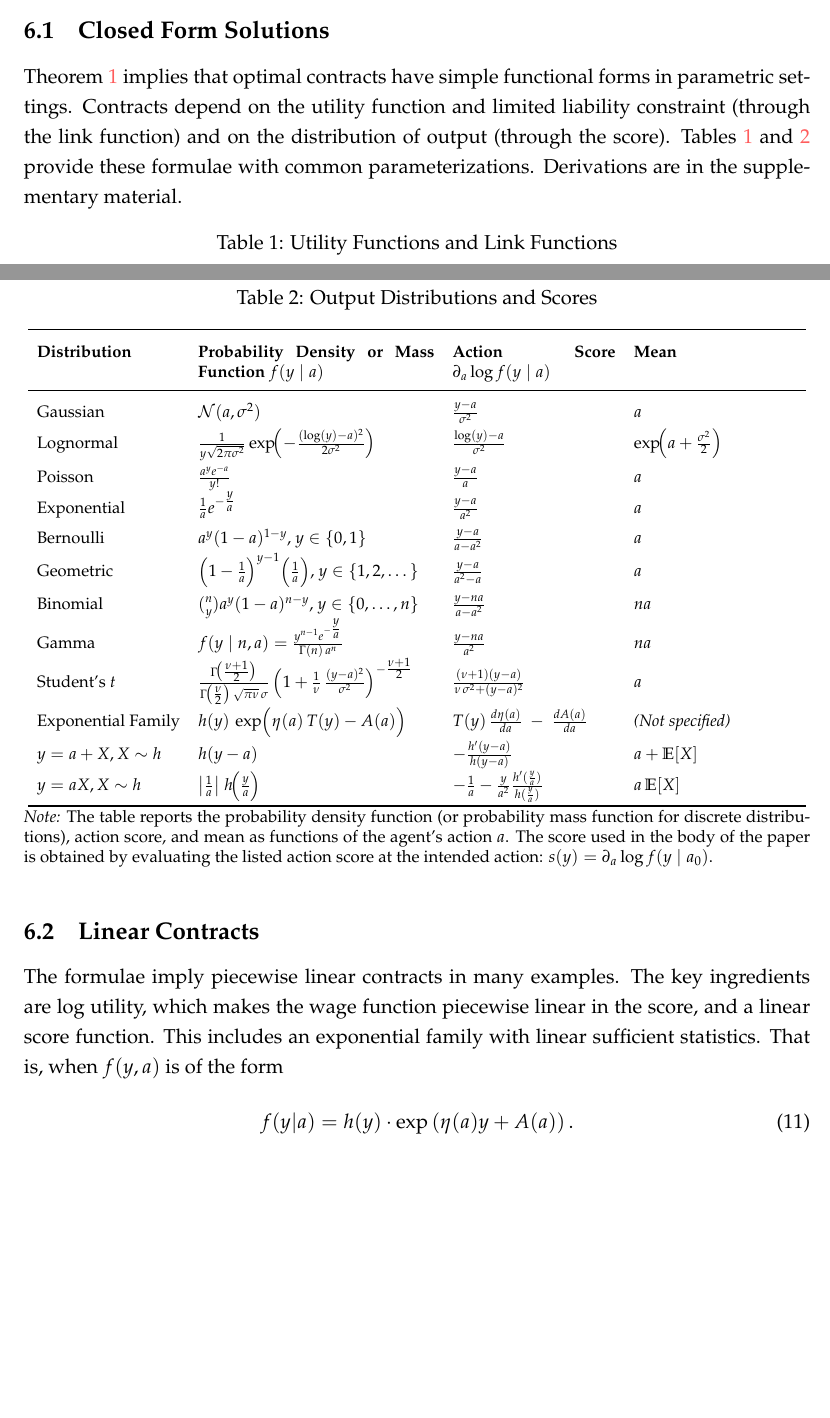
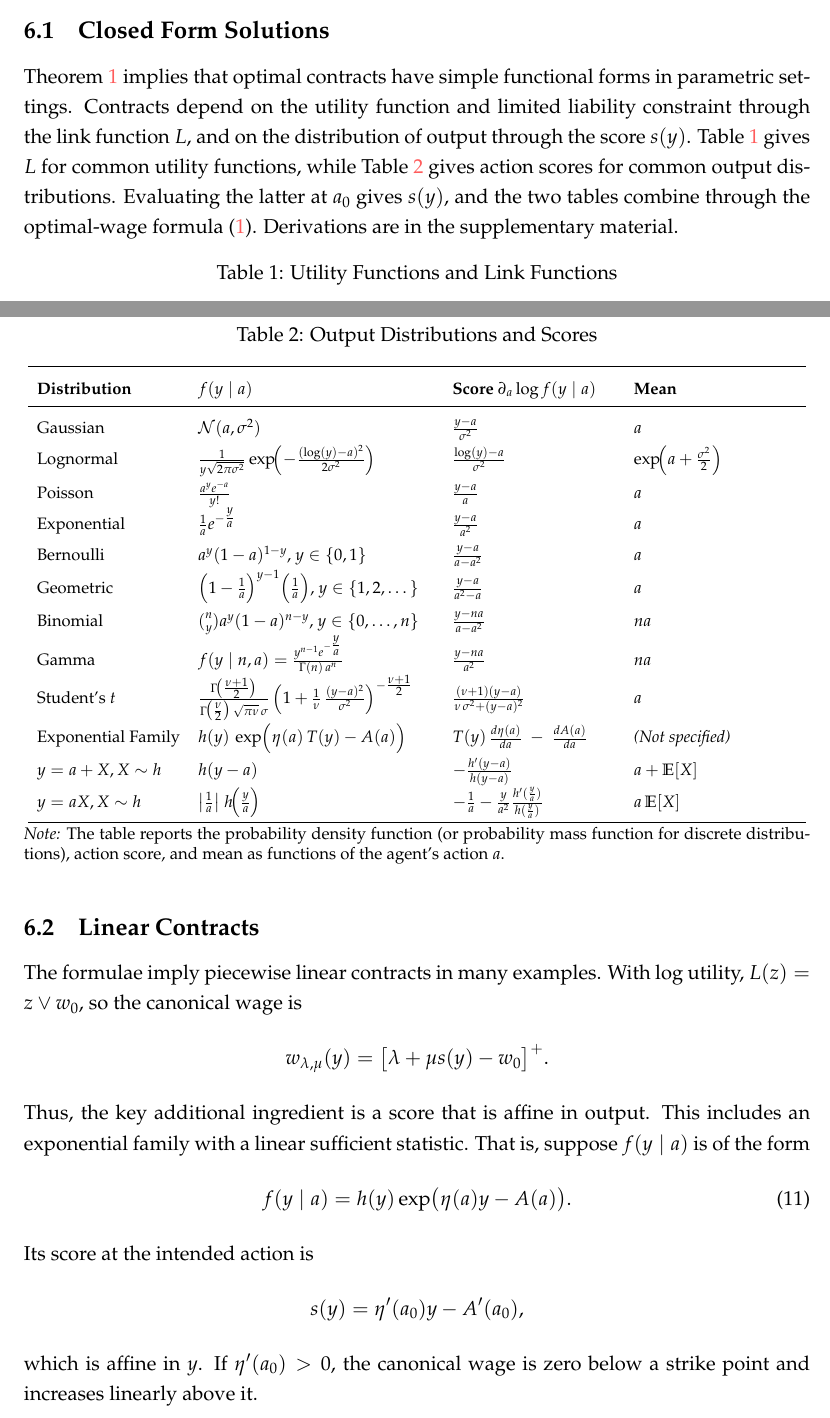
Before and after one commit to eduardomazevedo/azevedo-wolff-2025, a LaTeX paper (tex/manuscript.tex, which reads tex/calculus.tex, tex/linear-contracts.tex, tex/tables/distributions.tex): two parts of pages 16 and 18 of 48, joined at a grey line, cut so that both start at the same text, the shorter picture padded with empty space. Compiled offline with pdfLaTeX.

Commit message:
Update applications notation and table layout

```diff
--- a/tex/calculus.tex
+++ b/tex/calculus.tex
@@ -1,6 +1,6 @@
 \subsection{Closed Form Solutions}
 \label{sec:calculus}
-Theorem \ref{thm:main} implies that optimal contracts have simple functional forms in parametric settings. Contracts depend on the utility function and limited liability constraint (through the link function) and on the distribution of output (through the score). Tables \ref{tab:utility_functions} and \ref{tab:dists} provide these formulae with common parameterizations. Derivations are in the supplementary material.
+Theorem \ref{thm:main} implies that optimal contracts have simple functional forms in parametric settings. Contracts depend on the utility function and limited liability constraint through the link function $L$, and on the distribution of output through the score $s(y)$. Table \ref{tab:utility_functions} gives $L$ for common utility functions, while Table \ref{tab:dists} gives action scores for common output distributions. Evaluating the latter at $a_0$ gives $s(y)$, and the two tables combine through the optimal-wage formula \eqref{eq:optimal-wage}. Derivations are in the supplementary material.
 
 \input{tables/utility_functions}
 
--- a/tex/linear-contracts.tex
+++ b/tex/linear-contracts.tex
@@ -1,13 +1,25 @@
 \subsection{Linear Contracts}
 \label{sec:linear-contracts}
-The formulae imply piecewise linear contracts in many examples. The key ingredients are log utility, which makes the wage function piecewise linear in the score, and a linear score function. This includes an exponential family with linear sufficient statistics. That is, when $f(y, a)$ is of the form
+The formulae imply piecewise linear contracts in many examples.  With log
+utility, $L(z)=z\vee w_0$, so the canonical wage is
+\[
+    w_{\lambda,\mu}(y)
+    =\bigl[\lambda+\mu s(y)-w_0\bigr]^+.
+\]
+Thus, the key additional ingredient is a score that is affine in output.  This
+includes an exponential family with a linear sufficient statistic.  That is,
+suppose $f(y\mid a)$ is of the form
 \begin{equation}
-\label{eq:linear-exponential-family}
-f(y | a)
-=
-h(y) \cdot \exp\left(\eta (a) y + A(a)\right)
-\text{.}
+    f(y\mid a)
+    =h(y)\exp\bigl(\eta(a)y-A(a)\bigr).
+    \label{eq:linear-exponential-family}
 \end{equation}
+Its score at the intended action is
+\[
+    s(y)=\eta'(a_0)y-A'(a_0),
+\]
+which is affine in $y$.  If $\eta'(a_0)>0$, the canonical wage is zero below a
+strike point and increases linearly above it.
 
 We note this as follows:
 
--- a/tex/tables/distributions.tex
+++ b/tex/tables/distributions.tex
@@ -8,7 +8,10 @@
     \resizebox{\textwidth}{!}{ % Ensures table fits within page width
     \begin{tabular}{l p{5.5cm} p{3.8cm} p{3.8cm}} % Keep all columns aligned and tight
         \toprule
-        \textbf{Distribution} & \textbf{Probability Density or Mass Function \(f(y\mid a)\)} & \textbf{Action Score \(\partial_a\log f(y\mid a)\)} & \textbf{Mean} \\
+        \textbf{Distribution}
+        & \multicolumn{1}{l}{\textbf{\(f(y\mid a)\)}}
+        & \multicolumn{1}{l}{\textbf{Score} \(\partial_a\log f(y\mid a)\)}
+        & \textbf{Mean} \\
         \midrule
         Gaussian
         & \( \mathcal{N}(a, \sigma^2) \)
@@ -88,5 +91,5 @@
     \end{tabular}
     } % End resizebox
     \captionsetup{font=footnotesize} % Match figure's note formatting
-    \caption*{\textit{Note:} The table reports the probability density function (or probability mass function for discrete distributions), action score, and mean as functions of the agent's action $a$.  The score used in the body of the paper is obtained by evaluating the listed action score at the intended action: $s(y)=\partial_a\log f(y\mid a_0)$.}
+    \caption*{\textit{Note:} The table reports the probability density function (or probability mass function for discrete distributions), action score, and mean as functions of the agent's action $a$.}
 \end{table}
```
Also changed, not shown: tex/linear-contracts.tex (4 more changed lines).
